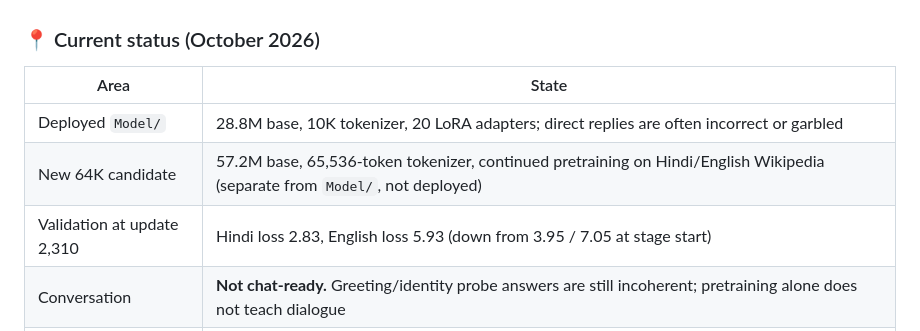
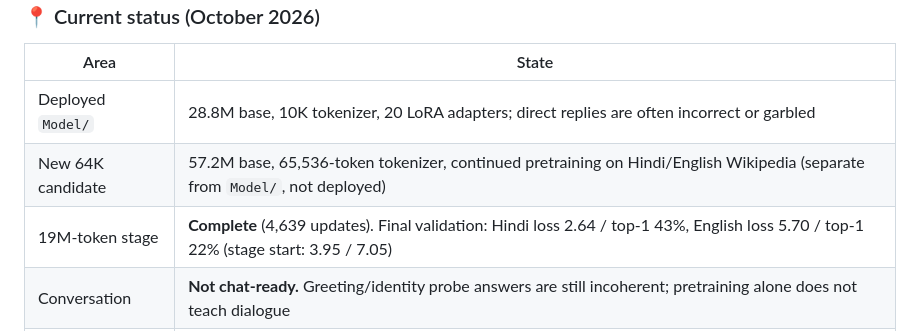
Before and after one commit to atulyaai/Tantra-LLM, a Markdown page: README.md, the part around the change. Drawn GitHub-style.

Commit message:
Record completed 19M-token Kaggle GPU stage results
Co-Authored-By: Claude Opus 5.5 <noreply@anthropic.com>

```diff
--- a/README.md
+++ b/README.md
@@ -43,7 +43,7 @@ It combines a 28.8M parameter base transformer with independent LoRA domain expe
 | --- | --- |
 | Deployed `Model/` | 28.8M base, 10K tokenizer, 20 LoRA adapters; direct replies are often incorrect or garbled |
 | New 64K candidate | 57.2M base, 65,536-token tokenizer, continued pretraining on Hindi/English Wikipedia (separate from `Model/`, not deployed) |
-| Validation at update 2,310 | Hindi loss 2.83, English loss 5.93 (down from 3.95 / 7.05 at stage start) |
+| 19M-token stage | **Complete** (4,639 updates). Final validation: Hindi loss 2.64 / top-1 43%, English loss 5.70 / top-1 22% (stage start: 3.95 / 7.05) |
 | Conversation | **Not chat-ready.** Greeting/identity probe answers are still incoherent; pretraining alone does not teach dialogue |
 | GPU training | `TANTRA_DEVICE=cuda` runs the same resumable trainer on Kaggle (~3,500 tok/s vs ~325 tok/s on a 4-core CPU); see `scripts/kaggle/` |
 | Conversation data | 129 English drafts + Hindi/Hinglish writing sheet await human review; `python -m Tantra.data.review_sheets` imports approved rows |
```
Also changed, not shown: docs/HANDOFF.md (+2 -0 lines).
